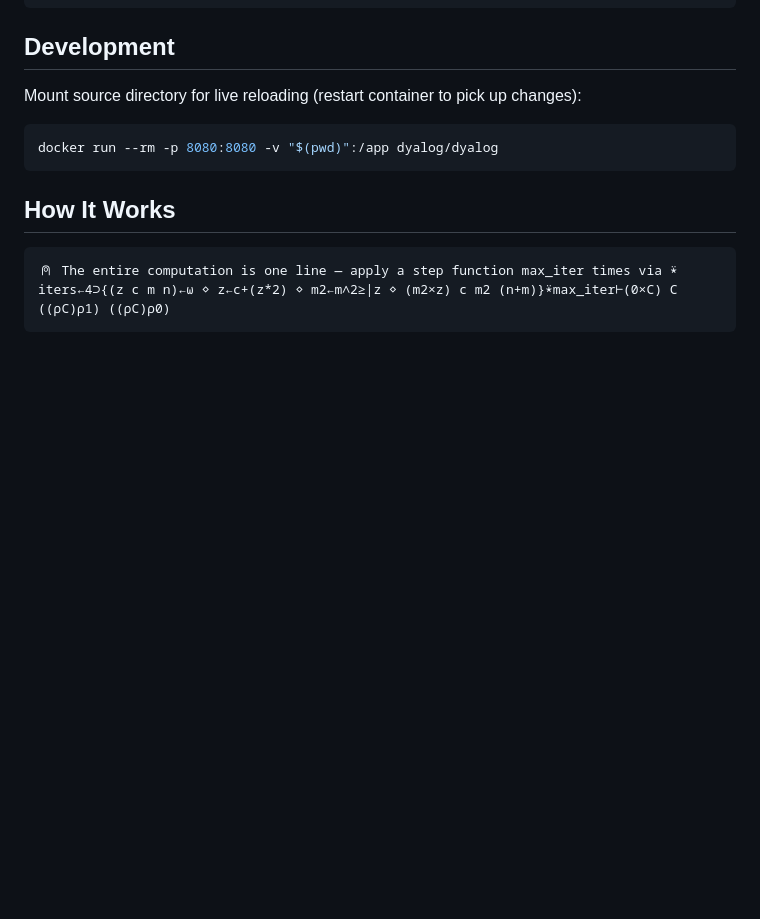
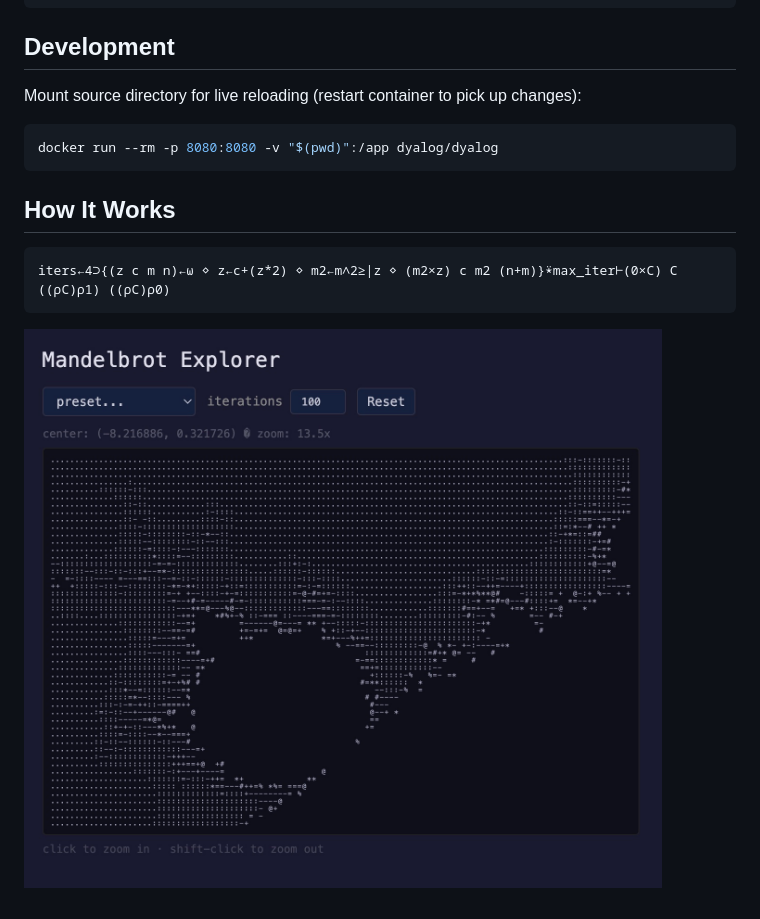
Before and after one commit to TyrGo/mandelbrot, a Markdown page: README.md, the part around the change. Drawn GitHub-style; pictures changed too: mandelbrot.jpg (added); blank space fills up the shorter version.

````diff
--- a/README.md
+++ b/README.md
@@ -72,6 +72,7 @@ docker run --rm -p 8080:8080 -v "$(pwd)":/app dyalog/dyalog
 ## How It Works
 
 ```apl
-⍝ The entire computation is one line — apply a step function max_iter times via ⍣
 iters←4⊃{(z c m n)←⍵ ⋄ z←c+(z*2) ⋄ m2←m∧2≥|z ⋄ (m2×z) c m2 (n+m)}⍣max_iter⊢(0×C) C ((⍴C)⍴1) ((⍴C)⍴0)
 ```
+
+![Mandelbrot Explorer](mandelbrot.jpg)
````
